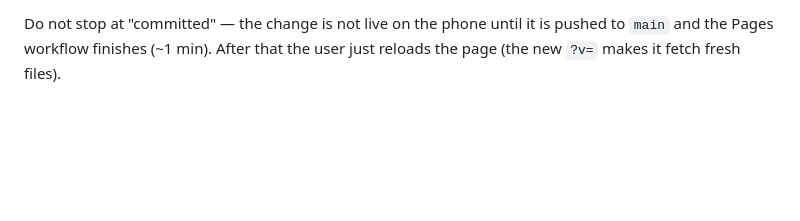
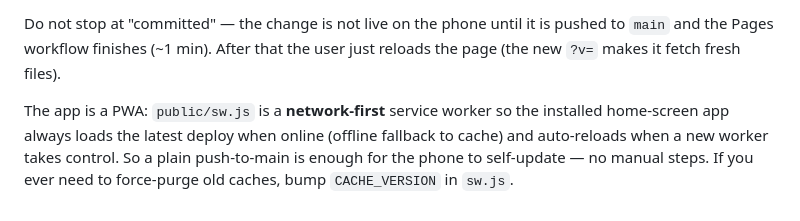
Before and after one commit to edialex30/PushUp, a Markdown page: AGENTS.md, the part around the change. Drawn GitHub-style; blank space fills up the shorter version.

Commit message:
docs: note the network-first service worker enables phone self-update
Co-Authored-By: Claude Opus 4.8 <noreply@anthropic.com>

```diff
--- a/AGENTS.md
+++ b/AGENTS.md
@@ -59,3 +59,9 @@ without being asked:**
 Do not stop at "committed" — the change is not live on the phone until it is
 pushed to `main` and the Pages workflow finishes (~1 min). After that the user
 just reloads the page (the new `?v=` makes it fetch fresh files).
+
+The app is a PWA: `public/sw.js` is a **network-first** service worker so the
+installed home-screen app always loads the latest deploy when online (offline
+fallback to cache) and auto-reloads when a new worker takes control. So a
+plain push-to-main is enough for the phone to self-update — no manual steps.
+If you ever need to force-purge old caches, bump `CACHE_VERSION` in `sw.js`.
```
Also changed, not shown: CLAUDE.md (+6 -0 lines).
